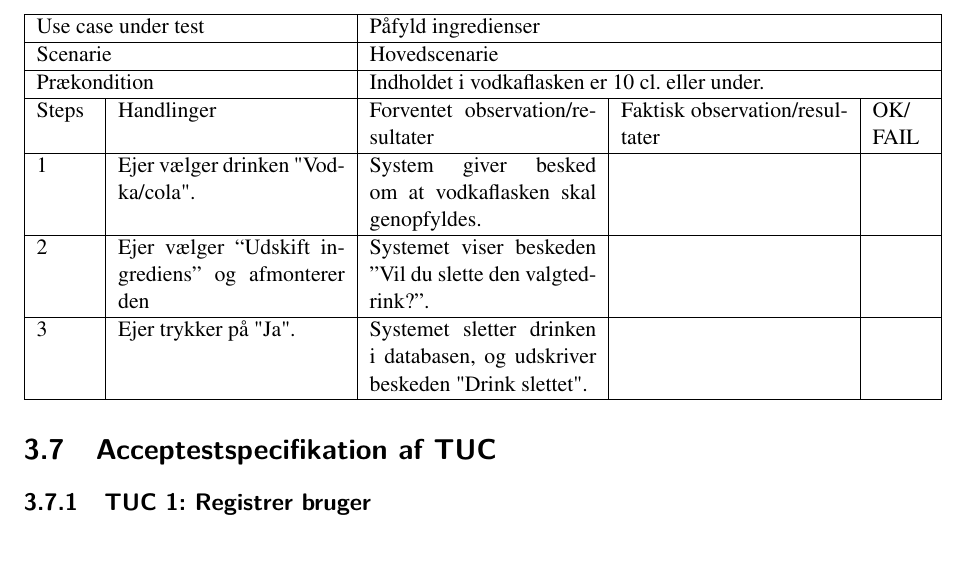
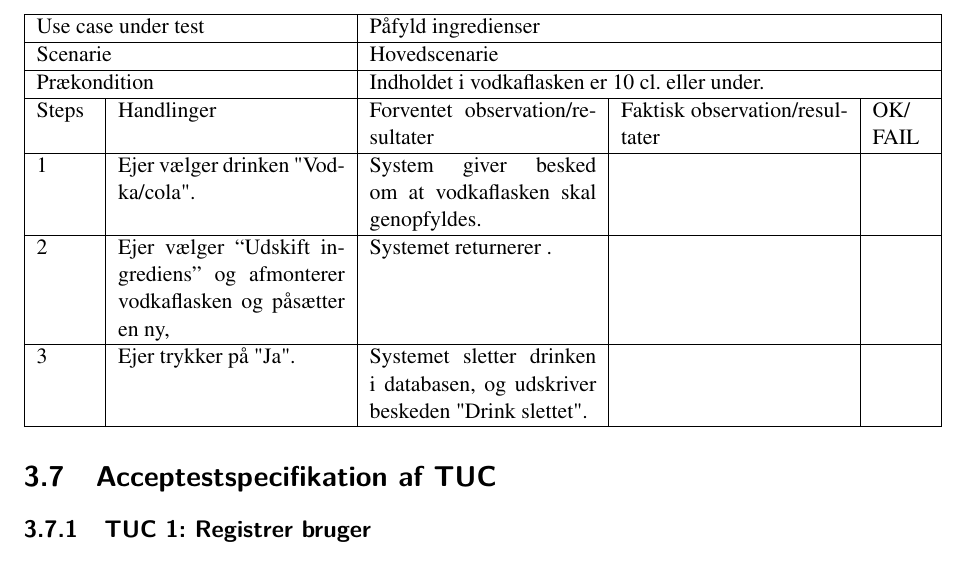
Before and after one commit to JonathanFL/Automatisering_af_drinks, a LaTeX book (main.tex, which reads Accepttestspecifikation.tex): part of page 15 of 25, cut so that both start at the same text. Compiled offline with pdfLaTeX.

Commit message:
Randos det gør i bare

```diff
--- a/Accepttestspecifikation.tex
+++ b/Accepttestspecifikation.tex
@@ -57,7 +57,7 @@ Steps               & Handlinger          & Forventet observation/resultater & F
 \multicolumn{2}{|p{5cm}|}{Prækondition}        & \multicolumn{3}{p{9cm}|}{Indholdet i vodkaflasken er 10 cl. eller under.}                                 \\ \hline
 Steps               & Handlinger          & Forventet observation/resultater & Faktisk observation/resultater & OK/ FAIL \\ \hline
 1    & Ejer vælger drinken "Vodka/cola" .  & System giver besked om at vodkaflasken skal genopfyldes.&   &         \\ \hline
-2    & Ejer vælger “Udskift ingrediens” og afmonterer den   & Systemet viser beskeden ”Vil du slette den valgtedrink?”.  &   &         \\ \hline
+2    & Ejer vælger “Udskift ingrediens” og afmonterer vodkaflasken og påsætter en ny,  & Systemet returnerer .  &   &         \\ \hline
 3    & Ejer trykker på "Ja".  & Systemet sletter drinken i databasen, og udskriver beskeden "Drink slettet".  &   &         \\ \hline
 
 \end{tabular}
```
